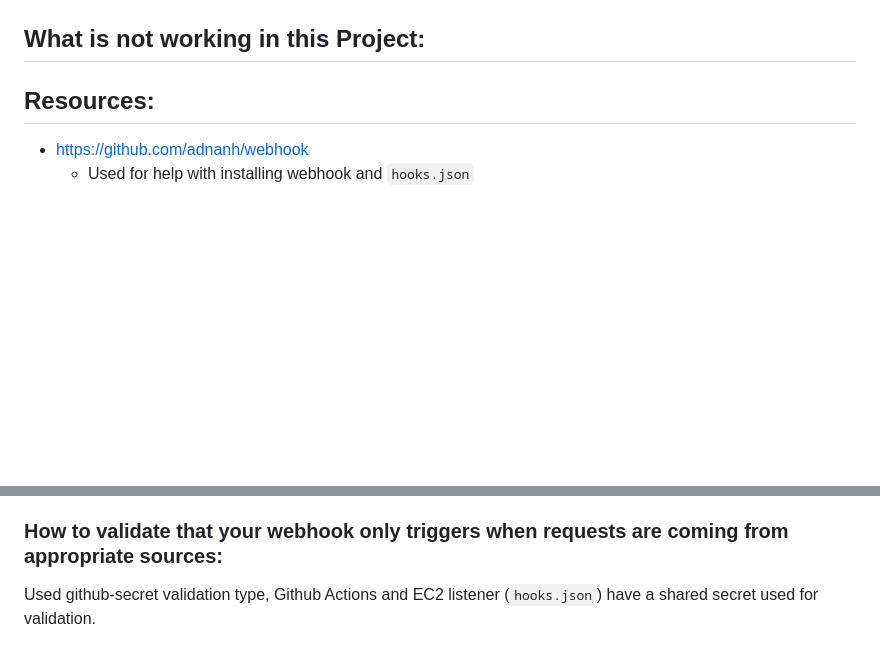
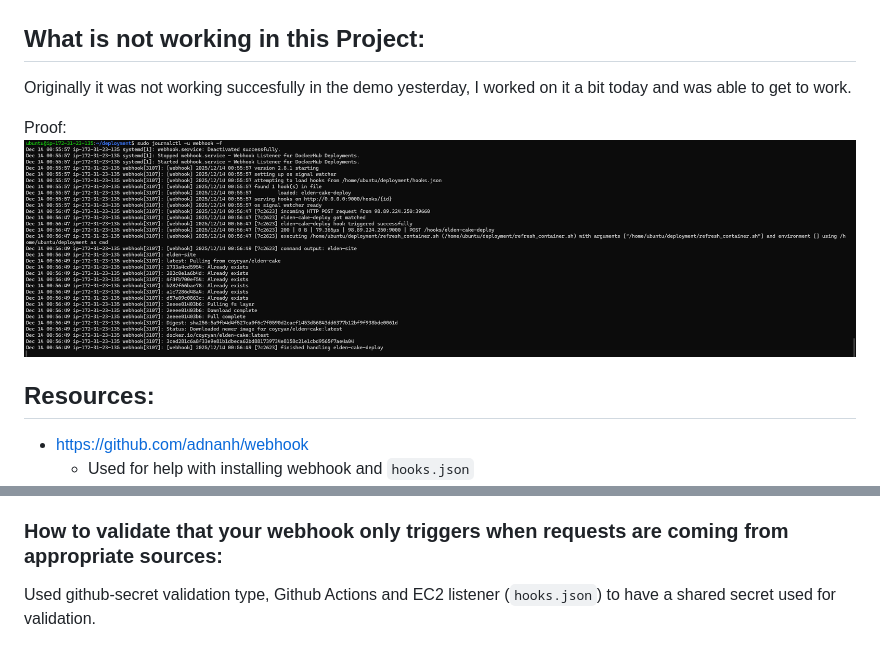
Before and after one commit to WSU-kduncan/cicdf25-CoyRy, a Markdown page: README-CD.md, 2 parts joined by grey strips. Drawn GitHub-style; pictures changed too: image-1.png (added); blank space fills up the shorter version.

```diff
--- a/README-CD.md
+++ b/README-CD.md
@@ -12,7 +12,10 @@ To establish a  Continuous Integration  and Continuous Deployment  pipeline that
 ![alt text](<Project 5 Diagram-1.png>)
 
 ## What is not working in this Project:
+Originally it was not working succesfully in the demo yesterday, I worked on it a bit today and was able to get to work.
 
+Proof:
+![alt text](image-1.png)
 
 ## Resources:
 * https://github.com/adnanh/webhook
@@ -102,4 +105,4 @@ The payload is sent only when the Continuous Integration process is fully succes
 ### How to verify a successful payload delivery:
 Use `sudo journalctl -u webhook -f` to monitor on the EC2 instance, after pushing new tag on local system should see a final HTTP 200 status code and the message `finished handling elden-cake-deploy`.
 ### How to validate that your webhook only triggers when requests are coming from appropriate sources:
-Used github-secret validation type, Github Actions and EC2 listener (`hooks.json`) have a shared secret used for validation.
+Used github-secret validation type, Github Actions and EC2 listener (`hooks.json`) to have a shared secret used for validation.
```
Also changed, not shown: 2 other files.
